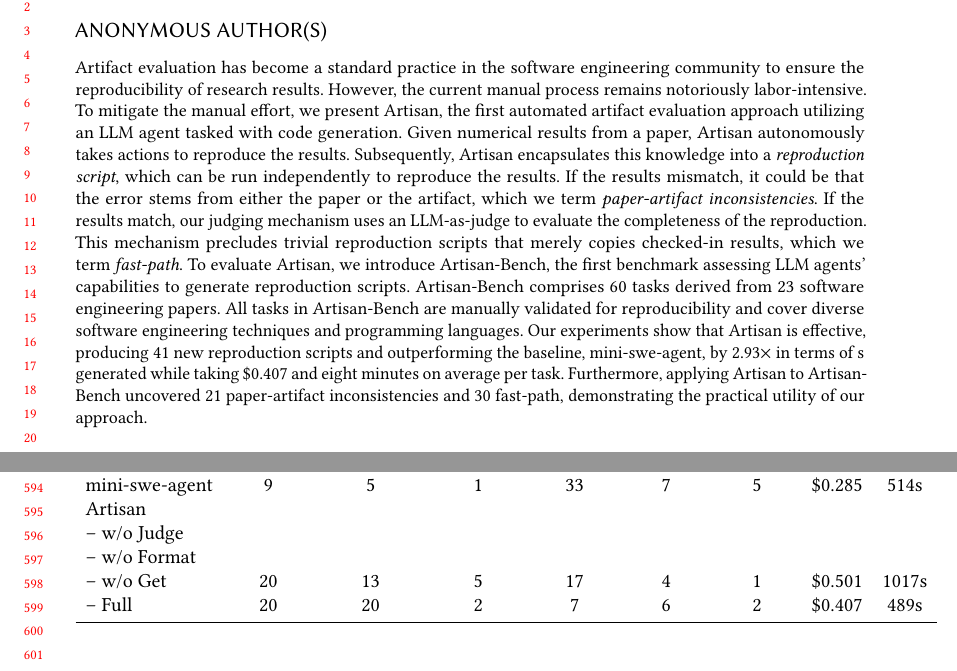
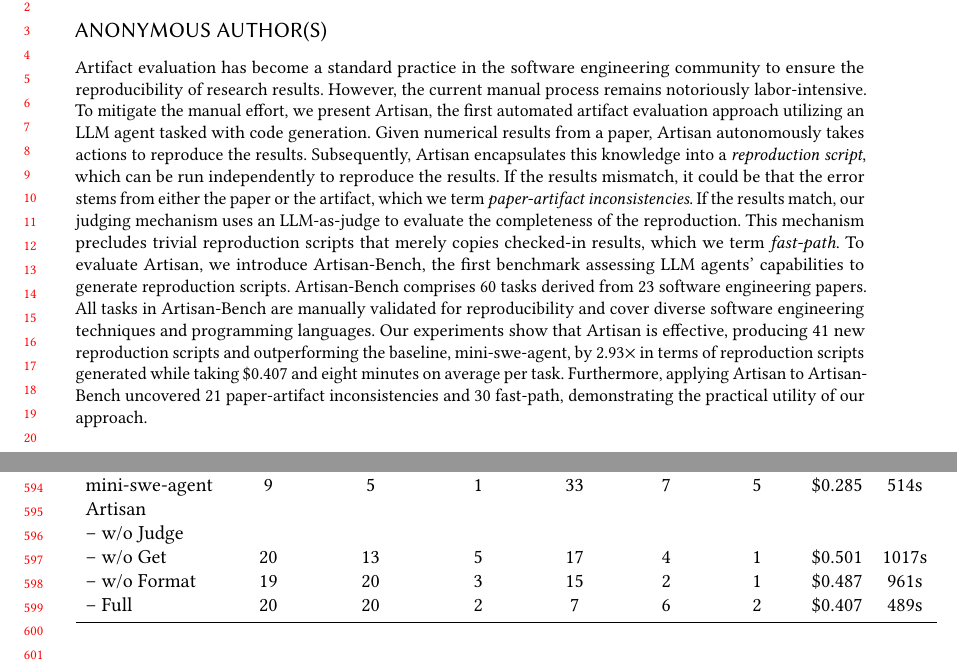
Before and after one commit to doehyunbaek/artisan-paper, a LaTeX paper (acm.tex, which reads tables/ablation.tex): two parts of pages 1 and 13 of 21, joined at a grey line, cut so that both start at the same text. Compiled offline with pdfLaTeX.

Commit message:
fix typo

```diff
--- a/acm.tex
+++ b/acm.tex
@@ -91,7 +91,7 @@ This mechanism precludes trivial~\goodscript s that merely copies checked-in res
 To evaluate \approach, we introduce \benchmark, the first benchmark assessing LLM agents' capabilities to generate \goodscript s.
 \benchmark~comprises 60 tasks derived from 23 software engineering papers.
 All tasks in \benchmark~are manually validated for reproducibility and cover diverse software engineering techniques and programming languages.
-Our experiments show that \approach~is effective, producing~\goodscripttsize{}~new reproduction scripts and outperforming the baseline, mini-swe-agent, by \goodscripttsizeoutperform{}$\times$ in terms of  s generated while taking~\artisancost~and~\artisantime~on average per task.
+Our experiments show that \approach~is effective, producing~\goodscripttsize{}~new reproduction scripts and outperforming the baseline, mini-swe-agent, by \goodscripttsizeoutperform{}$\times$ in terms of \goodscript s generated while taking~\artisancost~and~\artisantime~on average per task.
 Furthermore, applying \approach~to~\benchmark~uncovered~\newbugsize~\newbug~and~\fastpathsize~\fastpath, demonstrating the practical utility of our approach.
 \end{abstract}
 \maketitle
--- a/tables/ablation.tex
+++ b/tables/ablation.tex
@@ -7,8 +7,8 @@
 mini-swe-agent      & 9 & 5 & 1 & 33 &  7 &  5 & \$0.285 & 514s \\
 Artisan      & & & & & & & \\
 \shortstack{-- w/o Judge}      & & & & & & & \\
-\shortstack{-- w/o Format}      & & & & & & & \\
-\shortstack{-- w/o Get} & 20 & 13 & 5 & 17 &  4 & 1 & \$0.501 &  1017s \\
-\shortstack{-- Full}    & 20 & 20 & 2 &  7 &  6 & 2 & \$0.407 &  489s \\
+\shortstack{-- w/o Get}    & 20 & 13 & 5 & 17 &  4 & 1 & \$0.501 &  1017s \\
+\shortstack{-- w/o Format} & 19 & 20 & 3 & 15 &  2 & 1 & \$0.487 &   961s \\
+\shortstack{-- Full}       & 20 & 20 & 2 &  7 &  6 & 2 & \$0.407 &   489s \\
 \bottomrule
 \end{tabular}
```
